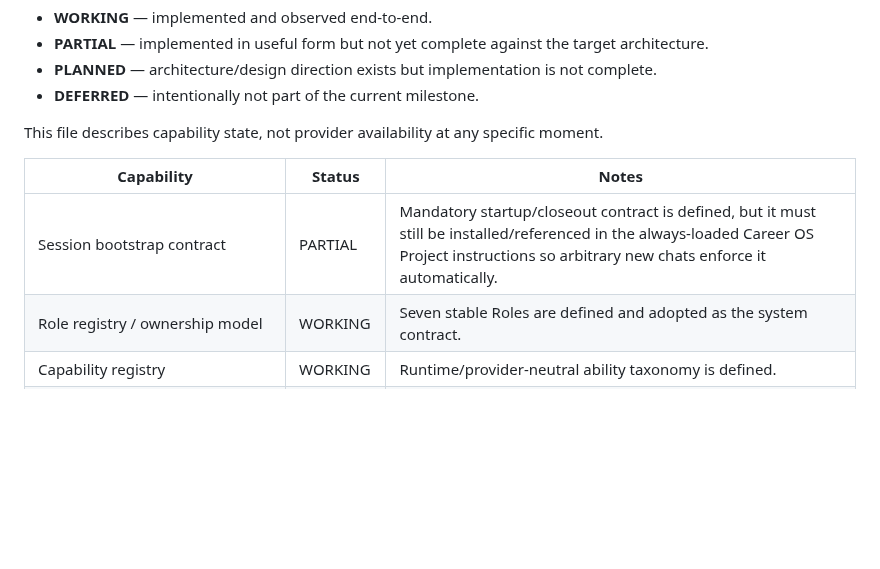
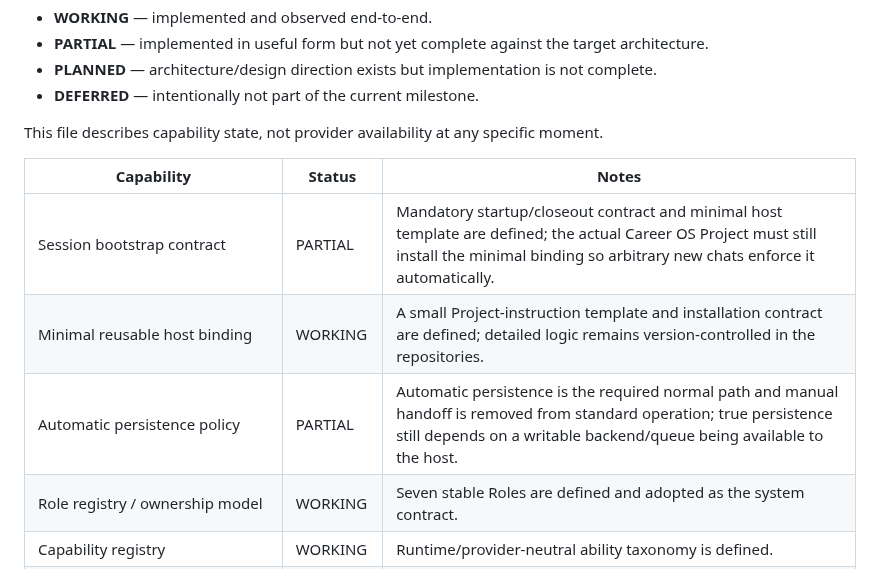
Before and after one commit to SoroushHaghi/career-os, a Markdown page: docs/IMPLEMENTATION_STATUS.md, the part around the change. Drawn GitHub-style; blank space fills up the shorter version.

Commit message:
Track minimal host binding and automatic persistence policy

```diff
--- a/docs/IMPLEMENTATION_STATUS.md
+++ b/docs/IMPLEMENTATION_STATUS.md
@@ -11,7 +11,9 @@ This file describes capability state, not provider availability at any specific
 
 | Capability | Status | Notes |
 |---|---|---|
-| Session bootstrap contract | PARTIAL | Mandatory startup/closeout contract is defined, but it must still be installed/referenced in the always-loaded Career OS Project instructions so arbitrary new chats enforce it automatically. |
+| Session bootstrap contract | PARTIAL | Mandatory startup/closeout contract and minimal host template are defined; the actual Career OS Project must still install the minimal binding so arbitrary new chats enforce it automatically. |
+| Minimal reusable host binding | WORKING | A small Project-instruction template and installation contract are defined; detailed logic remains version-controlled in the repositories. |
+| Automatic persistence policy | PARTIAL | Automatic persistence is the required normal path and manual handoff is removed from standard operation; true persistence still depends on a writable backend/queue being available to the host. |
 | Role registry / ownership model | WORKING | Seven stable Roles are defined and adopted as the system contract. |
 | Capability registry | WORKING | Runtime/provider-neutral ability taxonomy is defined. |
 | Workflow registry | WORKING | Initial recurring workflows are defined. |
```
